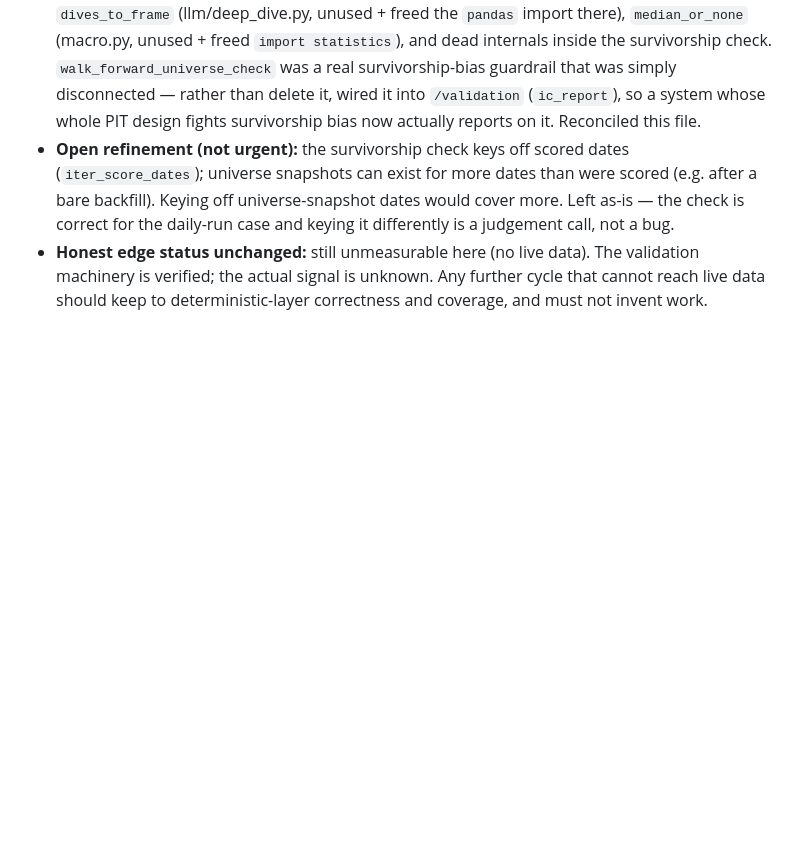
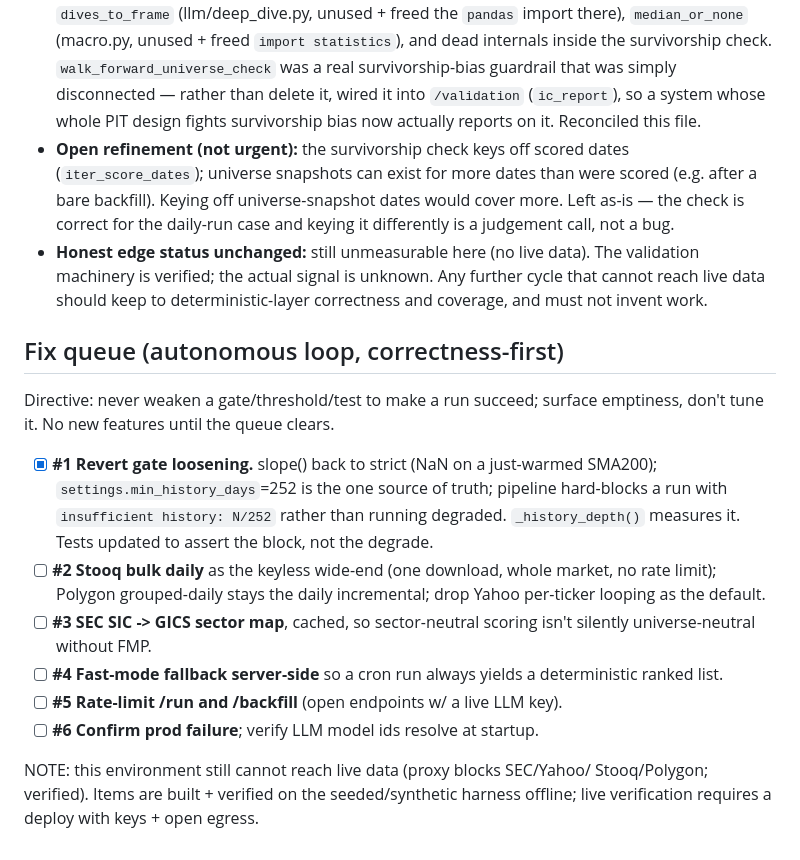
Before and after one commit to DOMCHURCH/AlphaCode, a Markdown page: PROGRESS.md, the part around the change. Rendered like a GitHub page; blank space fills up the shorter version.

Commit message:
Track fix queue in PROGRESS.md (#1 done)
Co-Authored-By: Claude Opus 4.8 <noreply@anthropic.com>
Claude-Session: https://claude.ai/code/session_01E359bU3Jnu9QT2AZdDaCnh

```diff
--- a/PROGRESS.md
+++ b/PROGRESS.md
@@ -179,3 +179,27 @@ whose egress allows polygon/fmp/finnhub/fred/openrouter/sec/gdelt, then run
   validation machinery is verified; the actual signal is unknown. Any further
   cycle that cannot reach live data should keep to deterministic-layer
   correctness and coverage, and must not invent work.
+
+## Fix queue (autonomous loop, correctness-first)
+
+Directive: never weaken a gate/threshold/test to make a run succeed; surface
+emptiness, don't tune it. No new features until the queue clears.
+
+- [x] **#1 Revert gate loosening.** slope() back to strict (NaN on a
+  just-warmed SMA200); `settings.min_history_days`=252 is the one source of
+  truth; pipeline hard-blocks a run with `insufficient history: N/252` rather
+  than running degraded. `_history_depth()` measures it. Tests updated to assert
+  the block, not the degrade.
+- [ ] **#2 Stooq bulk daily** as the keyless wide-end (one download, whole
+  market, no rate limit); Polygon grouped-daily stays the daily incremental;
+  drop Yahoo per-ticker looping as the default.
+- [ ] **#3 SEC SIC -> GICS sector map**, cached, so sector-neutral scoring isn't
+  silently universe-neutral without FMP.
+- [ ] **#4 Fast-mode fallback server-side** so a cron run always yields a
+  deterministic ranked list.
+- [ ] **#5 Rate-limit /run and /backfill** (open endpoints w/ a live LLM key).
+- [ ] **#6 Confirm prod failure**; verify LLM model ids resolve at startup.
+
+NOTE: this environment still cannot reach live data (proxy blocks SEC/Yahoo/
+Stooq/Polygon; verified). Items are built + verified on the seeded/synthetic
+harness offline; live verification requires a deploy with keys + open egress.
```
